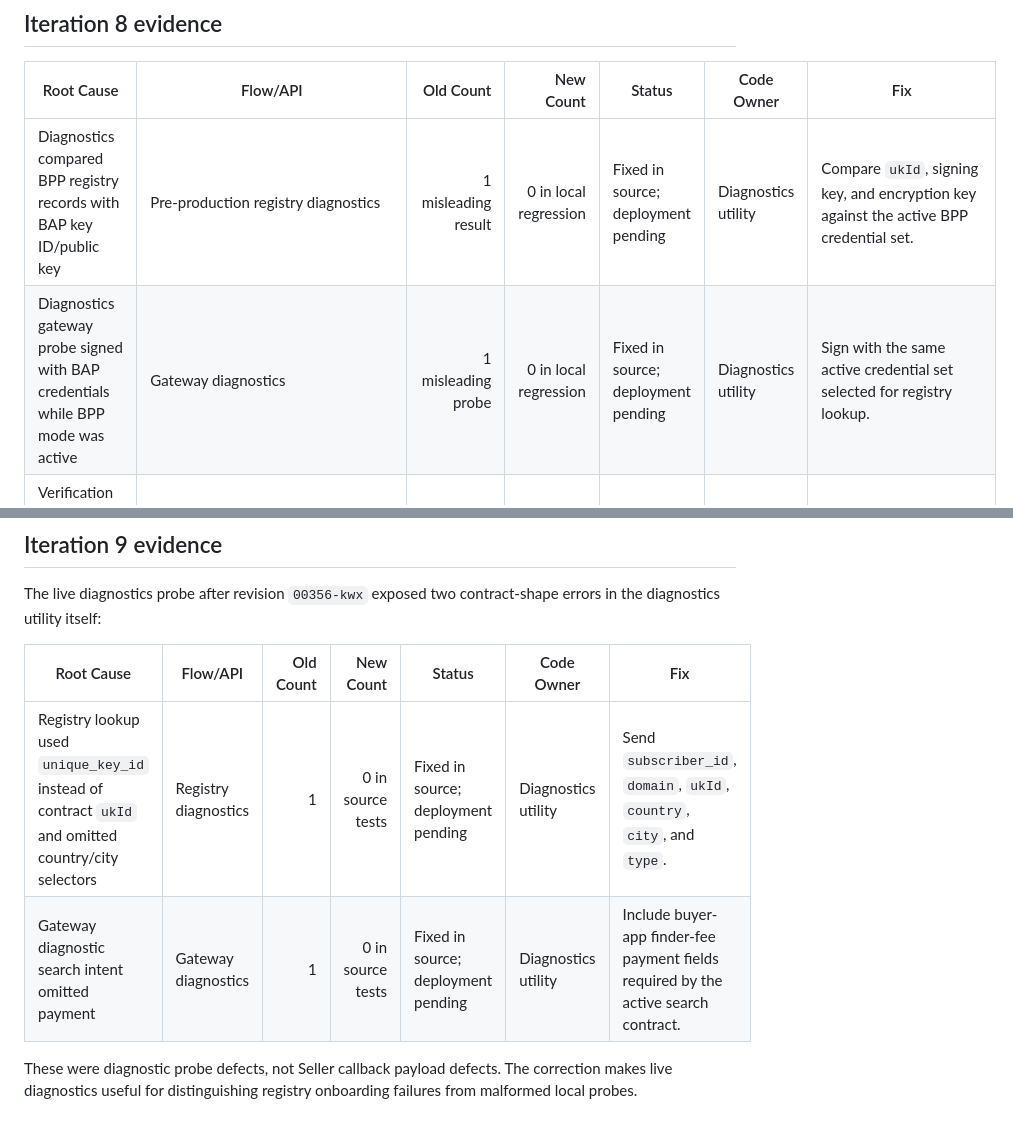
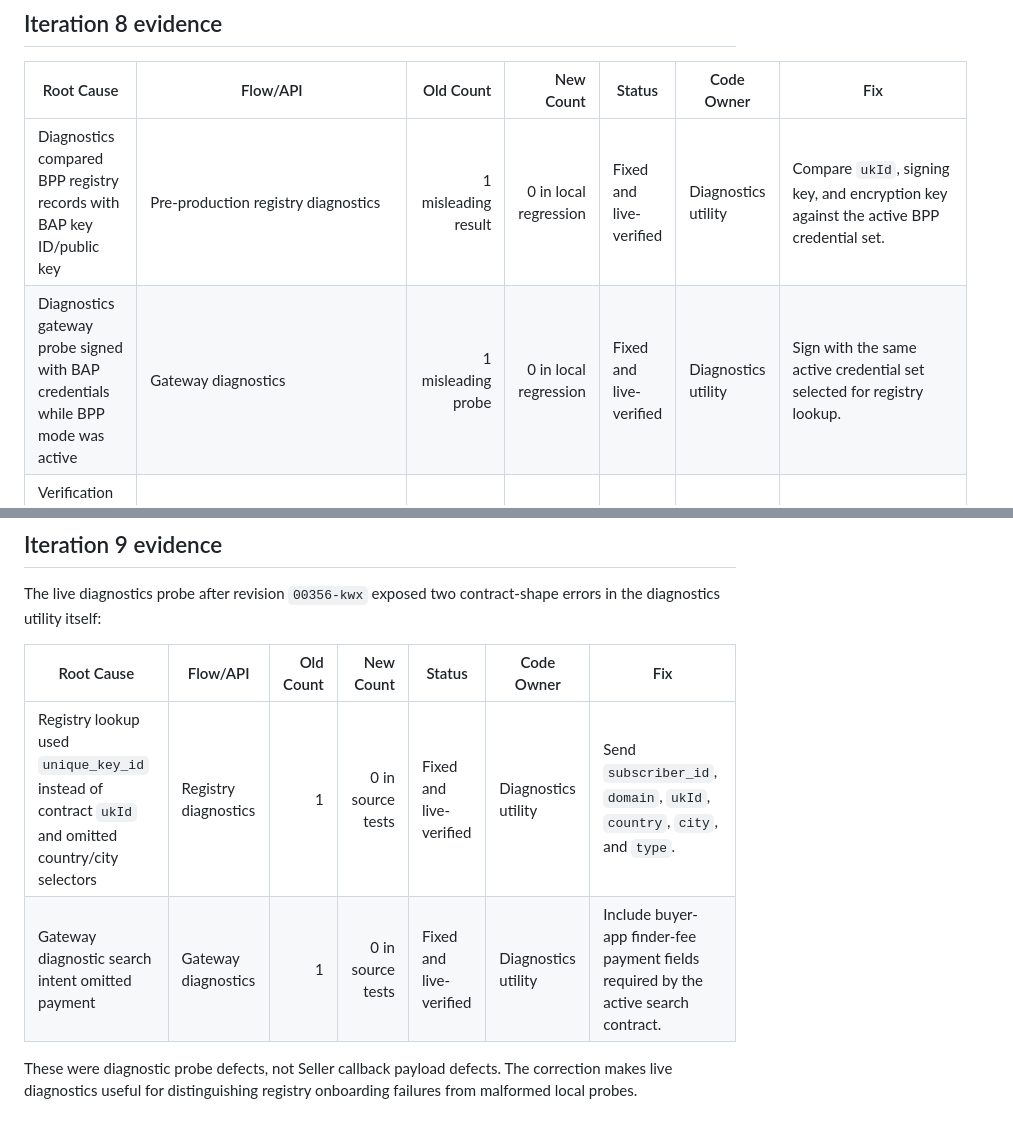
Before and after one commit to anshuman9468/FromNear-ONDC, a Markdown page: artifacts/pramaan_seller_error_ledger.md, 2 parts joined by grey strips. Rendered like a GitHub page.

Commit message:
Record live RET10 diagnostics verification

```diff
--- a/artifacts/pramaan_seller_error_ledger.md
+++ b/artifacts/pramaan_seller_error_ledger.md
@@ -60,8 +60,8 @@ The repository diagnostics had a role consistency bug: lookup used the active BP
 
 | Root Cause | Flow/API | Old Count | New Count | Status | Code Owner | Fix |
 |---|---|---:|---:|---|---|---|
-| Diagnostics compared BPP registry records with BAP key ID/public key | Pre-production registry diagnostics | 1 misleading result | 0 in local regression | Fixed in source; deployment pending | Diagnostics utility | Compare `ukId`, signing key, and encryption key against the active BPP credential set. |
-| Diagnostics gateway probe signed with BAP credentials while BPP mode was active | Gateway diagnostics | 1 misleading probe | 0 in local regression | Fixed in source; deployment pending | Diagnostics utility | Sign with the same active credential set selected for registry lookup. |
+| Diagnostics compared BPP registry records with BAP key ID/public key | Pre-production registry diagnostics | 1 misleading result | 0 in local regression | Fixed and live-verified | Diagnostics utility | Compare `ukId`, signing key, and encryption key against the active BPP credential set. |
+| Diagnostics gateway probe signed with BAP credentials while BPP mode was active | Gateway diagnostics | 1 misleading probe | 0 in local regression | Fixed and live-verified | Diagnostics utility | Sign with the same active credential set selected for registry lookup. |
 | Verification script displayed obsolete Buyer/`.app` fallback values | `verify_preprod_registration.py` | 1 misleading operator instruction | 0 in source | Fixed | Verification tooling | Report active BPP credentials and `ONDC_SUBSCRIBER_URI`. |
 
 No new Seller payload or callback schema failure was introduced. The Workbench `subscriberID not set` blocker remains external and occurs before the Seller endpoint.
@@ -72,8 +72,8 @@ The live diagnostics probe after revision `00356-kwx` exposed two contract-shape
 
 | Root Cause | Flow/API | Old Count | New Count | Status | Code Owner | Fix |
 |---|---|---:|---:|---|---|---|
-| Registry lookup used `unique_key_id` instead of contract `ukId` and omitted country/city selectors | Registry diagnostics | 1 | 0 in source tests | Fixed in source; deployment pending | Diagnostics utility | Send `subscriber_id`, `domain`, `ukId`, `country`, `city`, and `type`. |
-| Gateway diagnostic search intent omitted payment | Gateway diagnostics | 1 | 0 in source tests | Fixed in source; deployment pending | Diagnostics utility | Include buyer-app finder-fee payment fields required by the active search contract. |
+| Registry lookup used `unique_key_id` instead of contract `ukId` and omitted country/city selectors | Registry diagnostics | 1 | 0 in source tests | Fixed and live-verified | Diagnostics utility | Send `subscriber_id`, `domain`, `ukId`, `country`, `city`, and `type`. |
+| Gateway diagnostic search intent omitted payment | Gateway diagnostics | 1 | 0 in source tests | Fixed and live-verified | Diagnostics utility | Include buyer-app finder-fee payment fields required by the active search contract. |
 
 These were diagnostic probe defects, not Seller callback payload defects. The correction makes live diagnostics useful for distinguishing registry onboarding failures from malformed local probes.
 
```
Also changed, not shown: artifacts/RET10_SELLER_CERTIFICATION_PROGRESS.md (+2 -2 lines).
